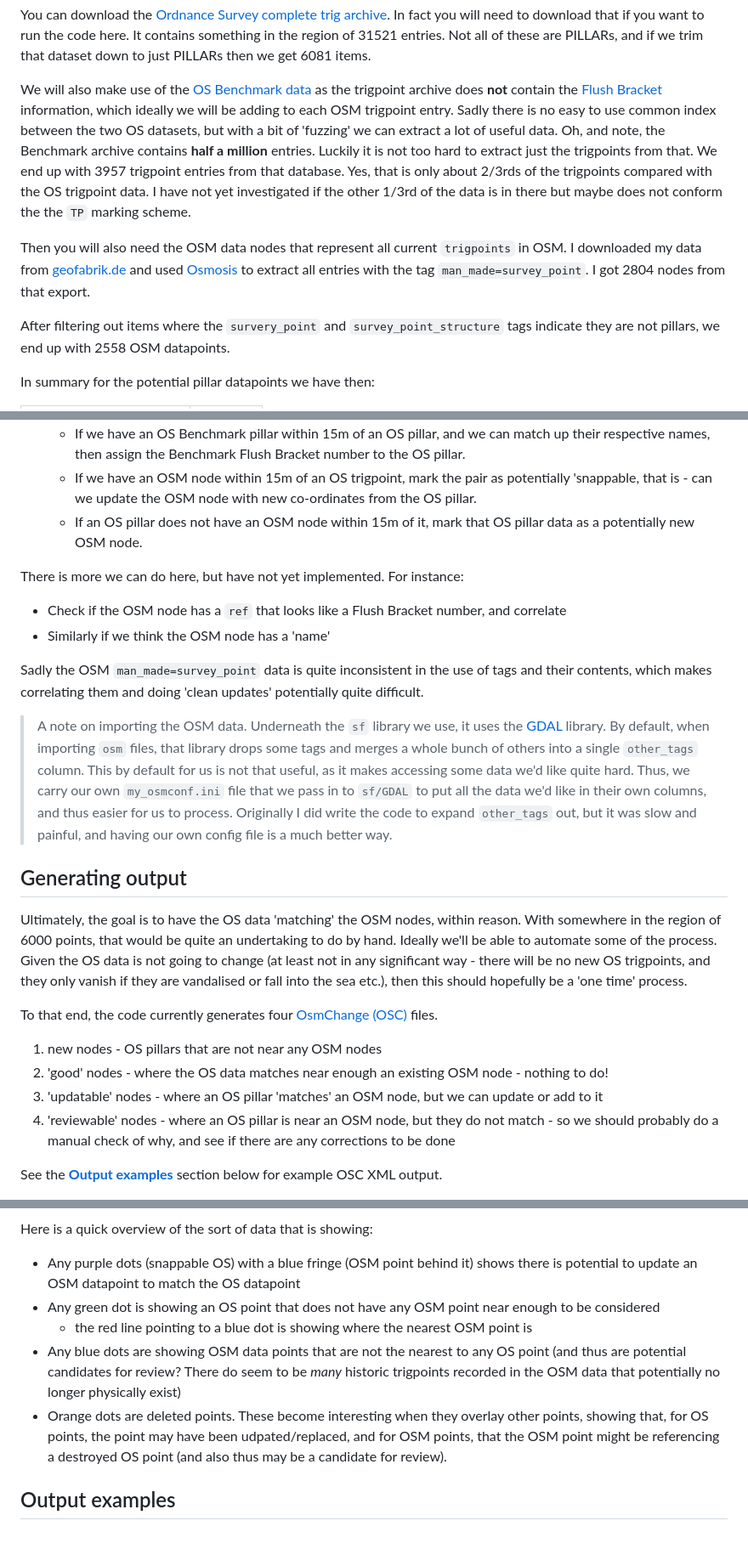
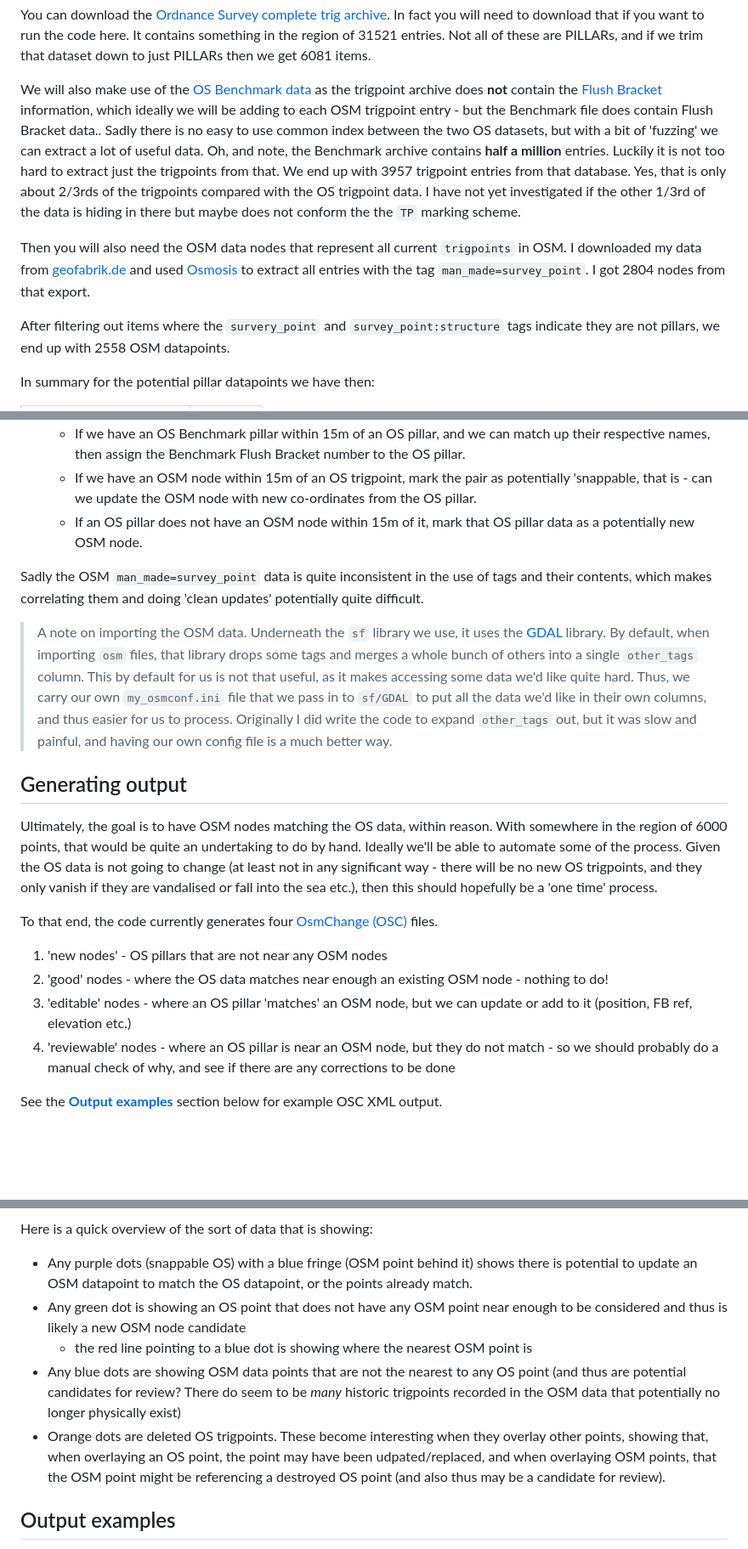
Before and after one commit to grahamwhaley/OSM_UK_trigpoints, a Markdown page: README.md, 3 parts joined by grey strips. Shown at 85% size. Drawn GitHub-style; blank space fills up the shorter version.

```diff
--- a/README.md
+++ b/README.md
@@ -56,12 +56,13 @@ We will also make use of the
 [OS Benchmark data](https://www.ordnancesurvey.co.uk/documents/resources/CompleteBenchMarkArchive.zip)
 as the trigpoint archive does **not** contain the
 [Flush Bracket](https://wiki.trigpointing.uk/Flush_Bracket)
-information, which ideally we will be adding to each OSM trigpoint entry. Sadly there is no easy to
+information, which ideally we will be adding to each OSM trigpoint entry - but the Benchmark file does
+contain Flush Bracket data.. Sadly there is no easy to
 use common index between the two OS datasets, but with a bit of 'fuzzing' we can extract a lot of
 useful data. Oh, and note, the Benchmark archive contains **half a million** entries. Luckily
 it is not too hard to extract just the trigpoints from that. We end up with 3957 trigpoint entries
 from that database. Yes, that is only about 2/3rds of the trigpoints compared with the OS trigpoint
-data. I have not yet investigated if the other 1/3rd of the data is in there but maybe does not
+data. I have not yet investigated if the other 1/3rd of the data is hiding in there but maybe does not
 conform the the `TP` marking scheme.
 
 Then you will also need the OSM data nodes that represent all current `trigpoints` in OSM.
@@ -69,7 +70,7 @@ I downloaded my data from [geofabrik.de](https://download.geofabrik.de/europe/un
 and used [Osmosis](https://wiki.openstreetmap.org/wiki/Osmosis) to extract all entries with the tag
 `man_made=survey_point`. I got 2804 nodes from that export.
 
-After filtering out items where the `survery_point` and `survey_point_structure` tags indicate they
+After filtering out items where the `survery_point` and `survey_point:structure` tags indicate they
 are not pillars, we end up with 2558 OSM datapoints.
 
 In summary for the potential pillar datapoints we have then:
@@ -110,11 +111,6 @@ Here is a rough outline of how we process the data:
     - If an OS pillar does not have an OSM node within 15m of it, mark that OS pillar data as a
 	  potentially new OSM node.
 
-There is more we can do here, but have not yet implemented. For instance:
-
-  - Check if the OSM node has a `ref` that looks like a Flush Bracket number, and correlate
-  - Similarly if we think the OSM node has a 'name'
-
 Sadly the OSM `man_made=survey_point` data is quite inconsistent in the use of tags and their contents,
 which makes correlating them and doing 'clean updates' potentially quite difficult.
 
@@ -129,7 +125,7 @@ which makes correlating them and doing 'clean updates' potentially quite difficu
 
 ## Generating output
 
-Ultimately, the goal is to have the OS data 'matching' the OSM nodes, within reason.
+Ultimately, the goal is to have OSM nodes matching the OS data, within reason.
 With somewhere in the region of 6000 points, that would be quite an undertaking to do by hand.
 Ideally we'll be able to automate some of the process. Given the OS data is not going to change
 (at least not in any significant way - there will be no new OS trigpoints, and they only vanish
@@ -138,9 +134,10 @@ if they are vandalised or fall into the sea etc.), then this should hopefully be
 To that end, the code currently generates four
 [OsmChange (OSC)](https://wiki.openstreetmap.org/wiki/OsmChange) files.
 
-  1. new nodes - OS pillars that are not near any OSM nodes
+  1. 'new nodes' - OS pillars that are not near any OSM nodes
   2. 'good' nodes - where the OS data matches near enough an existing OSM node - nothing to do!
-  3. 'updatable' nodes - where an OS pillar 'matches' an OSM node, but we can update or add to it
+  3. 'editable' nodes - where an OS pillar 'matches' an OSM node, but we can update or add to it
+     (position, FB ref, elevation etc.)
   4. 'reviewable' nodes - where an OS pillar is near an OSM node, but they do not match - so we should
      probably do a manual check of why, and see if there are any corrections to be done
 
@@ -161,15 +158,17 @@ subsequent filtering are working out.
 Here is a quick overview of the sort of data that is showing:
 
   - Any purple dots (snappable OS) with a blue fringe (OSM point behind it) shows there is potential
-    to update an OSM datapoint to match the OS datapoint
+    to update an OSM datapoint to match the OS datapoint, or the points already match.
   - Any green dot is showing an OS point that does not have any OSM point near enough to be considered
+    and thus is likely a new OSM node candidate
 	- the red line pointing to a blue dot is showing where the nearest OSM point is
   - Any blue dots are showing OSM data points that are not the nearest to any OS point (and thus
     are potential candidates for review? There do seem to be *many* historic trigpoints recorded
 	in the OSM data that potentially no longer physically exist)
-  - Orange dots are deleted points. These become interesting when they overlay other points, showing
-    that, for OS points, the point may have been udpated/replaced, and for OSM points, that the OSM
-	point might be referencing a destroyed OS point (and also thus may be a candidate for review).
+  - Orange dots are deleted OS trigpoints. These become interesting when they overlay other points,
+    showing that, when overlaying an OS point, the point may have been udpated/replaced, and when
+	overlaying OSM points, that the OSM point might be referencing a destroyed OS point (and also
+	thus may be a candidate for review).
 
 ## Output examples
 
```
Also changed, not shown: other parts of README.md (+29 -31 lines).
